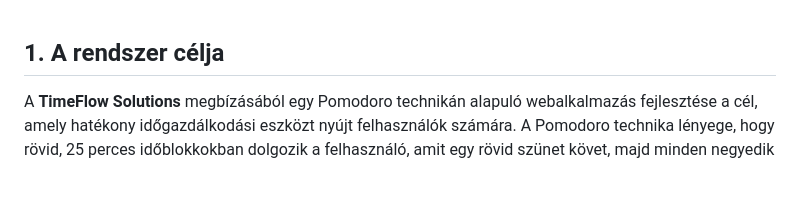
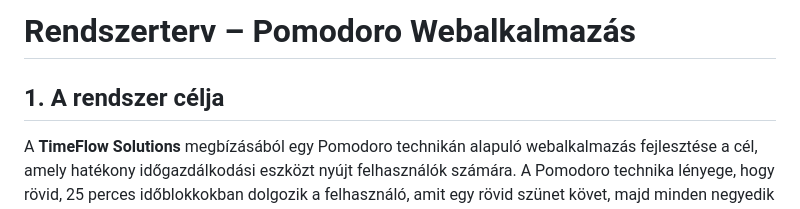
Before and after one commit to nacsacsa/Pomodoro, a Markdown page: Rendszerterv.md, the part around the change. Drawn GitHub-style; blank space fills up the shorter version.

Commit message:
Rendszerterv cím hozzáadása

```diff
--- a/Rendszerterv.md
+++ b/Rendszerterv.md
@@ -1,3 +1,5 @@
+# Rendszerterv – Pomodoro Webalkalmazás
+
 ## 1. A rendszer célja
 
 A **TimeFlow Solutions** megbízásából egy Pomodoro technikán alapuló webalkalmazás fejlesztése a cél, amely hatékony időgazdálkodási eszközt nyújt felhasználók számára. A Pomodoro technika lényege, hogy rövid, 25 perces időblokkokban dolgozik a felhasználó, amit egy rövid szünet követ, majd minden negyedik blokk után hosszabb pihenőt vehet. Az alkalmazás segíti a munkafolyamatok tervezését, a hatékonyság növelését, valamint a feladatok nyomon követését. A rendszer alapvető célja egy olyan könnyen használható és hozzáférhető platform létrehozása, amely mobil és asztali eszközökön is elérhető, és integrálható más produktivitást támogató alkalmazásokkal, mint például Google Calendar vagy Trello. Az alkalmazás személyre szabható Pomodoro időzítőket kínál, statisztikai áttekintést biztosít a felhasználói teljesítményről, és motiváló visszajelzéseket nyújt a produktív időszakok sikeres lezárásakor.
```
